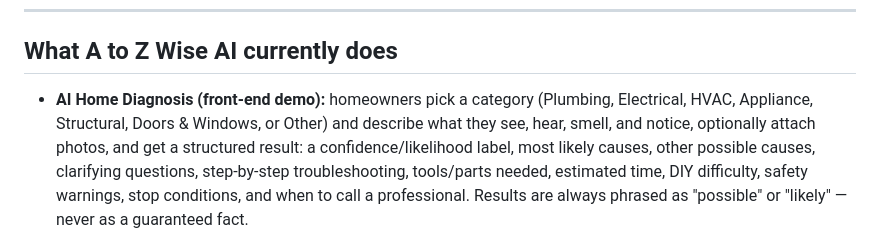
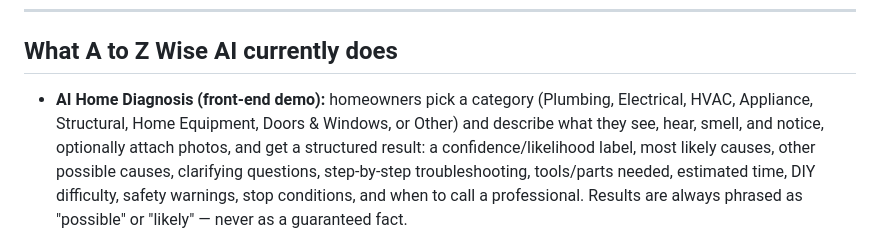
Before and after one commit to AC7596/Fixwise-Ai, a Markdown page: README.md, the part around the change. GitHub-like rendering.

```diff
--- a/README.md
+++ b/README.md
@@ -19,7 +19,7 @@ designed to run on **GitHub Pages**.
 ## What A to Z Wise AI currently does
 
 - **AI Home Diagnosis (front-end demo):** homeowners pick a category
-  (Plumbing, Electrical, HVAC, Appliance, Structural, Doors & Windows, or Other) and describe what they see, hear,
+  (Plumbing, Electrical, HVAC, Appliance, Structural, Home Equipment, Doors & Windows, or Other) and describe what they see, hear,
   smell, and notice, optionally attach photos, and get a structured result:
   a confidence/likelihood label, most likely causes, other possible causes,
   clarifying questions, step-by-step troubleshooting, tools/parts needed,
```
Also changed, not shown: BACKEND.md (+1 -1 lines).
